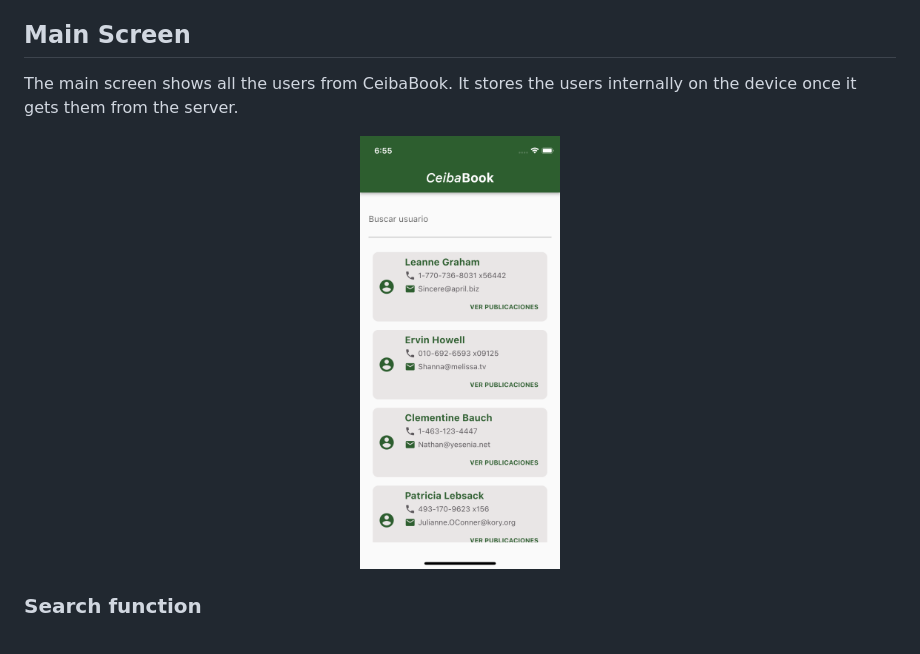
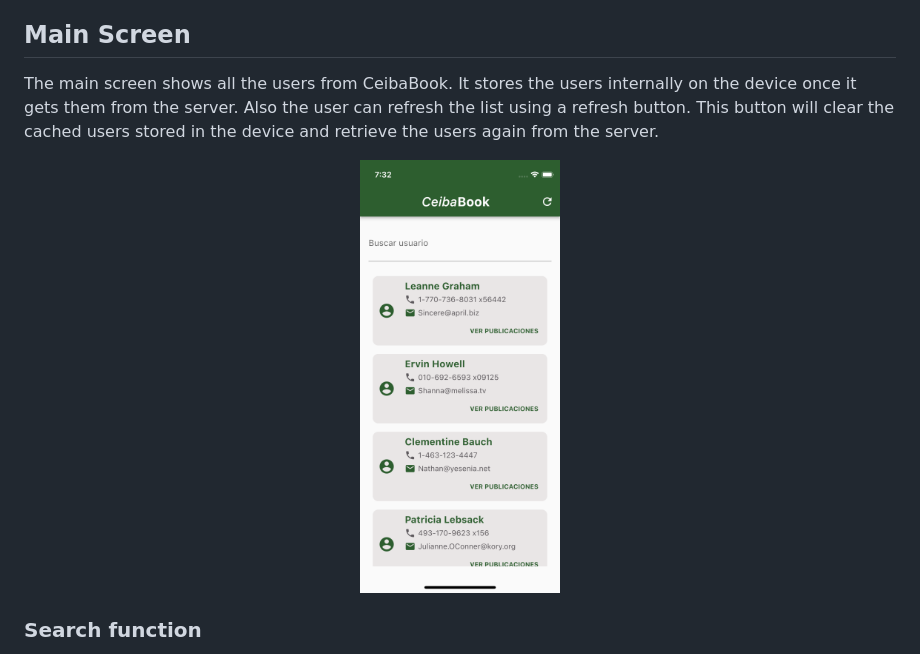
Before and after one commit to jkano/ceiba_test, a Markdown page: README.md, the part around the change. Rendered like a GitHub page; pictures changed too: readme/main_screen.png.

Commit message:
Updated documentation

```diff
--- a/README.md
+++ b/README.md
@@ -4,7 +4,7 @@ A new application to check users and posts on CeibaBook social network.
 
 ## Main Screen
 
-The main screen shows all the users from CeibaBook. It stores the users internally on the device once it gets them from the server.
+The main screen shows all the users from CeibaBook. It stores the users internally on the device once it gets them from the server. Also the user can refresh the list using a refresh button. This button will clear the cached users stored in the device and retrieve the users again from the server.
 
 <p align="center">
 <img src="readme/main_screen.png" width="200">
```
